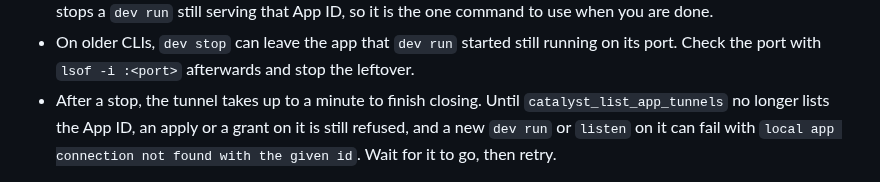
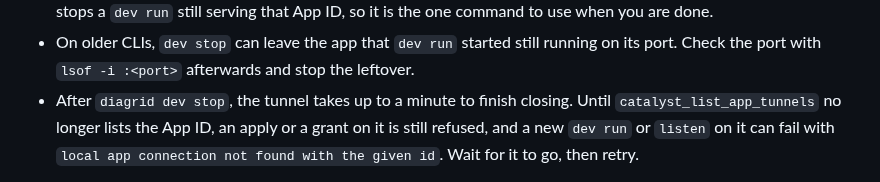
Before and after one commit to diagridio/catalyst-ai, a Markdown page: skills/catalyst-app-tunnels/SKILL.md, the part around the change. Drawn GitHub-style.

Commit message:
docs(catalyst-app-tunnels): say the closing wait follows dev stop, not SIGINT
Co-Authored-By: Claude Opus 5.5 <noreply@anthropic.com>

```diff
--- a/skills/catalyst-app-tunnels/SKILL.md
+++ b/skills/catalyst-app-tunnels/SKILL.md
@@ -100,7 +100,7 @@ diagrid dev run --project <project> --id <app-id> --app-port <port> --yes -- <co
   the one command to use when you are done.
 - On older CLIs, `dev stop` can leave the app that `dev run` started still running on
   its port. Check the port with `lsof -i :<port>` afterwards and stop the leftover.
-- After a stop, the tunnel takes up to a minute to finish closing. Until
+- After `diagrid dev stop`, the tunnel takes up to a minute to finish closing. Until
   `catalyst_list_app_tunnels` no longer lists the App ID, an apply or a grant on it is
   still refused, and a new `dev run` or `listen` on it can fail with
   `local app connection not found with the given id`. Wait for it to go, then retry.
```
